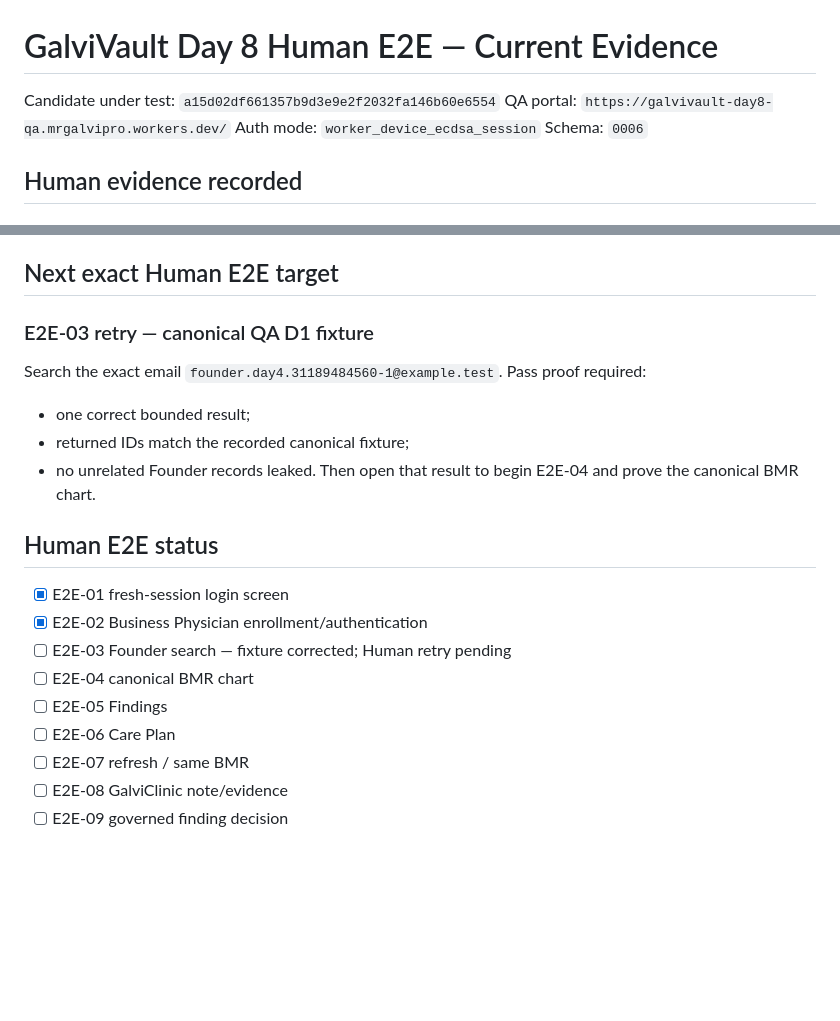
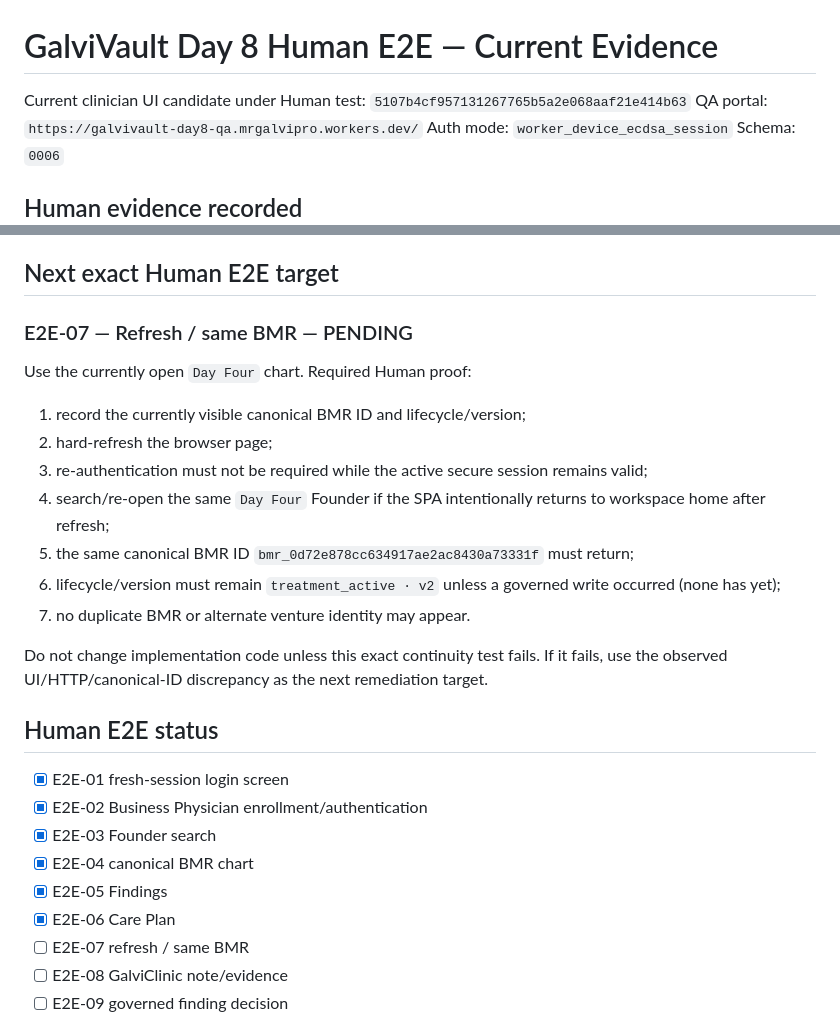
Before and after one commit to mrgalvipro/galvitriage, a Markdown page: release-evidence/day8/human-e2e-current.md, 2 parts joined by grey strips. GitHub-like rendering; blank space fills up the shorter version.

```diff
--- a/release-evidence/day8/human-e2e-current.md
+++ b/release-evidence/day8/human-e2e-current.md
@@ -1,6 +1,6 @@
 # GalviVault Day 8 Human E2E — Current Evidence
 
-Candidate under test: `a15d02df661357b9d3e9e2f2032fa146b60e6554`
+Current clinician UI candidate under Human test: `5107b4cf957131267765b5a2e068aaf21e414b63`
 QA portal: `https://galvivault-day8-qa.mrgalvipro.workers.dev/`
 Auth mode: `worker_device_ecdsa_session`
 Schema: `0006`
@@ -47,22 +69,27 @@ Approved next fixture from QA D1:
 
 ## Next exact Human E2E target
 
-### E2E-03 retry — canonical QA D1 fixture
-Search the exact email `founder.day4.31189484560-1@example.test`.
-Pass proof required:
-- one correct bounded result;
-- returned IDs match the recorded canonical fixture;
-- no unrelated Founder records leaked.
-Then open that result to begin E2E-04 and prove the canonical BMR chart.
+### E2E-07 — Refresh / same BMR — PENDING
+Use the currently open `Day Four` chart.
+Required Human proof:
+1. record the currently visible canonical BMR ID and lifecycle/version;
+2. hard-refresh the browser page;
+3. re-authentication must not be required while the active secure session remains valid;
+4. search/re-open the same `Day Four` Founder if the SPA intentionally returns to workspace home after refresh;
+5. the same canonical BMR ID `bmr_0d72e878cc634917ae2ac8430a73331f` must return;
+6. lifecycle/version must remain `treatment_active · v2` unless a governed write occurred (none has yet);
+7. no duplicate BMR or alternate venture identity may appear.
+
+Do not change implementation code unless this exact continuity test fails. If it fails, use the observed UI/HTTP/canonical-ID discrepancy as the next remediation target.
 
 ## Human E2E status
 
 - [x] E2E-01 fresh-session login screen
 - [x] E2E-02 Business Physician enrollment/authentication
-- [ ] E2E-03 Founder search — fixture corrected; Human retry pending
-- [ ] E2E-04 canonical BMR chart
-- [ ] E2E-05 Findings
-- [ ] E2E-06 Care Plan
+- [x] E2E-03 Founder search
+- [x] E2E-04 canonical BMR chart
+- [x] E2E-05 Findings
+- [x] E2E-06 Care Plan
 - [ ] E2E-07 refresh / same BMR
 - [ ] E2E-08 GalviClinic note/evidence
 - [ ] E2E-09 governed finding decision
```
Also changed, not shown: other parts of release-evidence/day8/human-e2e-current.md (+42 -20 lines).
